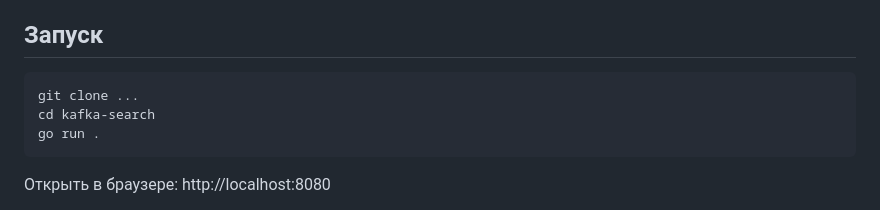
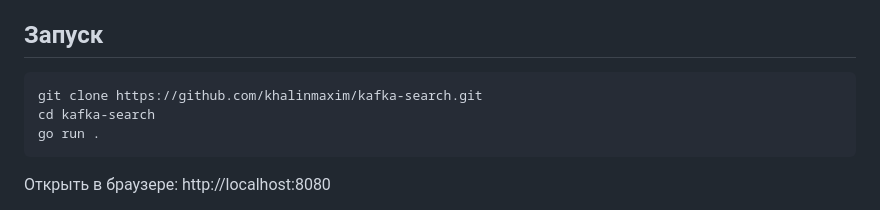
Before and after one commit to khalinmaxim/kafka-search, a Markdown page: README.md, the part around the change. Rendered like a GitHub page.

Commit message:
add git clone instruction

````diff
--- a/README.md
+++ b/README.md
@@ -11,7 +11,7 @@
 ## Запуск
 
 ```bash
-git clone ...
+git clone https://github.com/khalinmaxim/kafka-search.git
 cd kafka-search
 go run .
 ```
````
